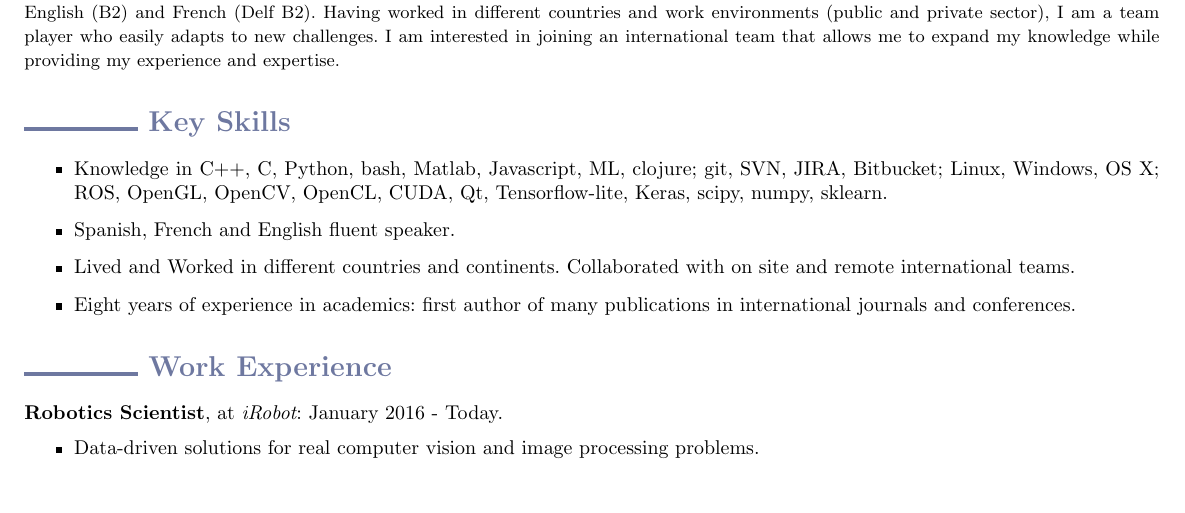
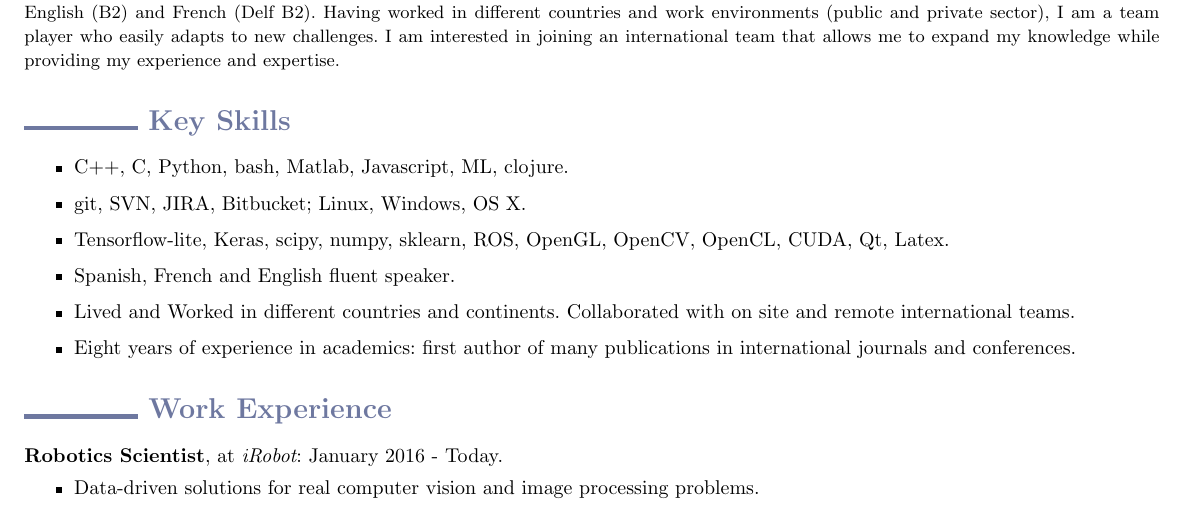
Before and after one commit to rbaravalle/cv, a LaTeX CV (curriculum.tex): part of the page, cut so that both start at the same text. Compiled offline with pdfLaTeX.

Commit message:
Split skills

```diff
--- a/curriculum.tex
+++ b/curriculum.tex
@@ -45,7 +45,9 @@ I am fluent in Spanish (native), English (B2) and French (Delf B2). Having worke
 \section*{\color{niceblue} \rule{2cm}{2.2pt} Key Skills }
 
 \begin{itemize}
-\item Knowledge in C++, C, Python, bash, Matlab, Javascript, ML, clojure; git, SVN, JIRA, Bitbucket; Linux, Windows, OS X; ROS, OpenGL, OpenCV, OpenCL, CUDA, Qt, Tensorflow-lite, Keras, scipy, numpy, sklearn.
+\item C++, C, Python, bash, Matlab, Javascript, ML, clojure.
+\item git, SVN, JIRA, Bitbucket; Linux, Windows, OS X.
+\item Tensorflow-lite, Keras, scipy, numpy, sklearn, ROS, OpenGL, OpenCV, OpenCL, CUDA, Qt, Latex.
 \item Spanish, French and English fluent speaker.
 \item Lived and Worked in different countries and continents. Collaborated with on site and remote international teams.
 \item Eight years of experience in academics: first author of many publications in international journals and conferences.
```
